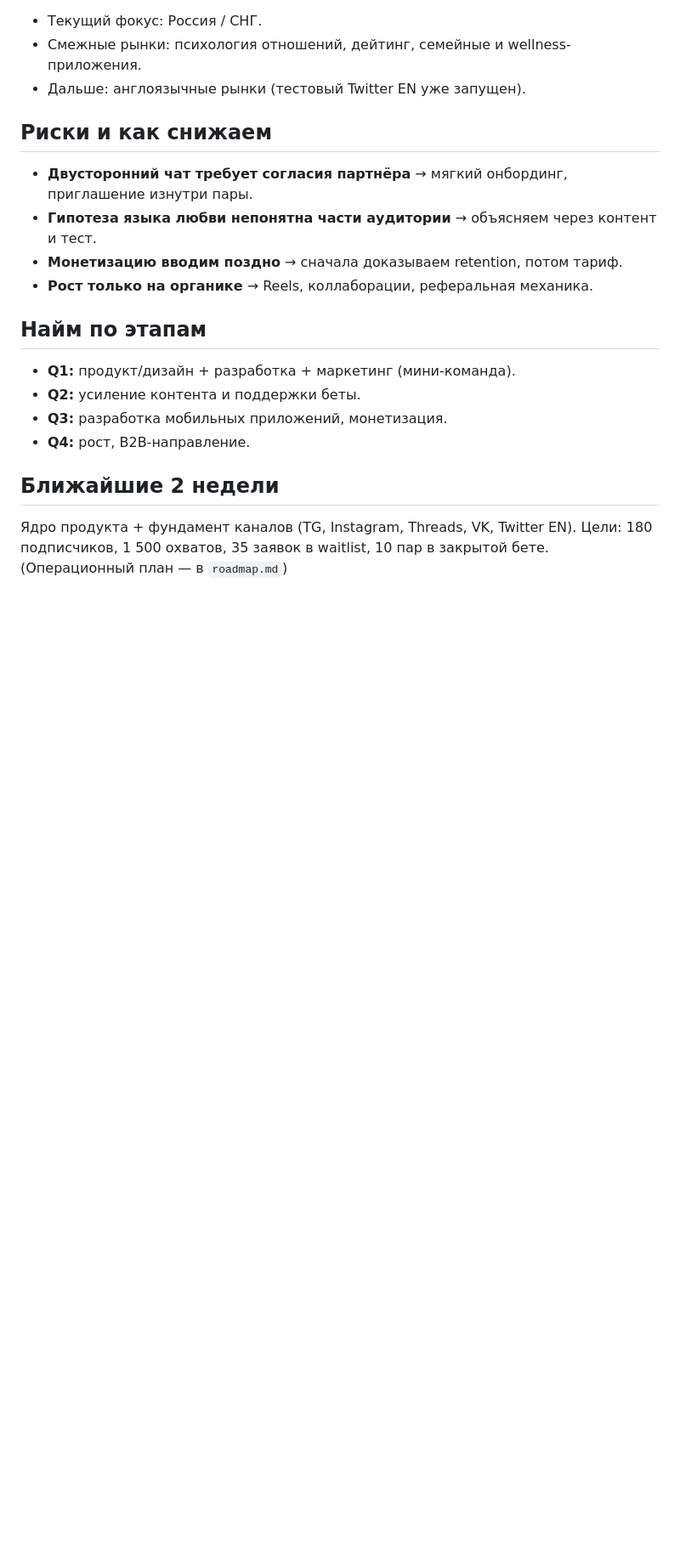
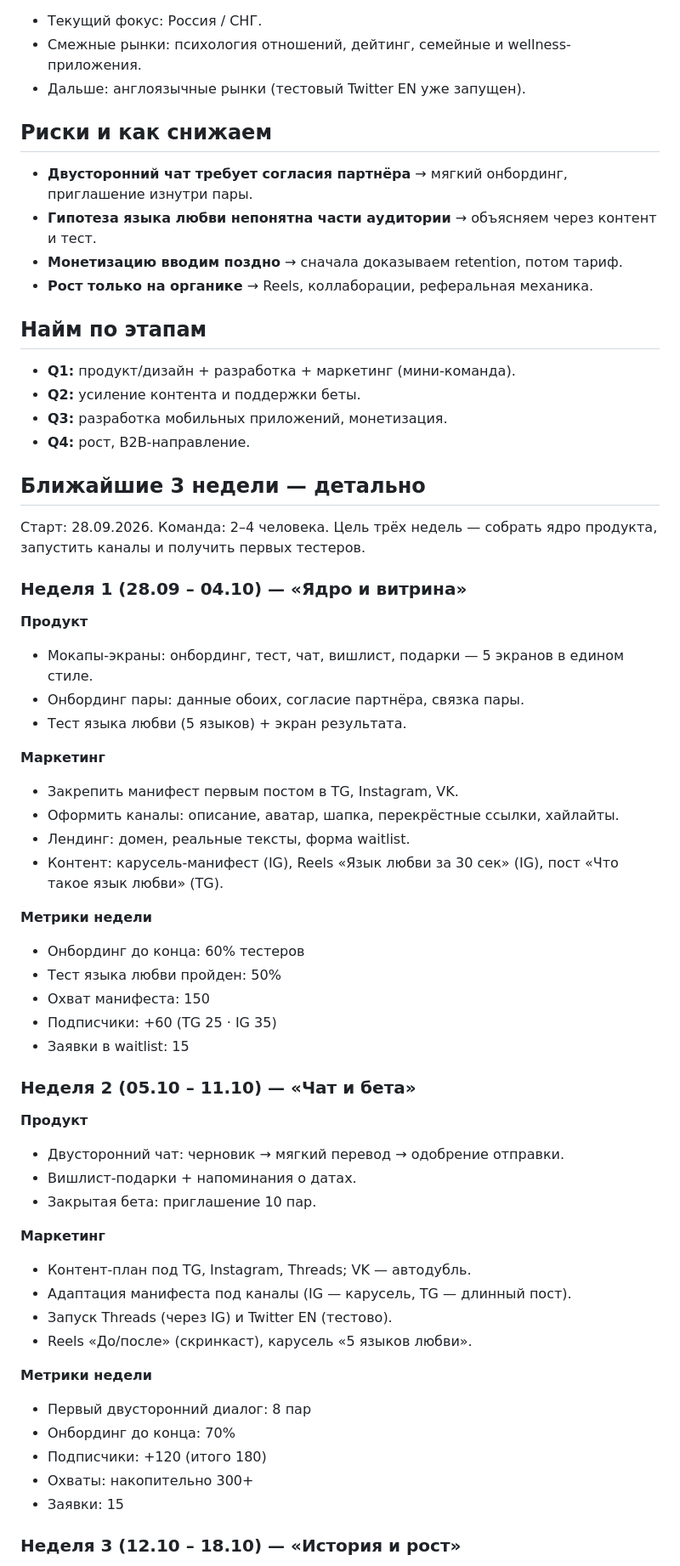
Before and after one commit to mashulyaa/marketing, a Markdown page: roadmap-investors.md, the part around one of its changes. Shown at 85% size. Drawn GitHub-style; blank space fills up the shorter version.

Commit message:
Инвесторский roadmap: детальные первые 3 недели с метриками

```diff
--- a/roadmap-investors.md
+++ b/roadmap-investors.md
@@ -73,7 +73,49 @@ Moora — приложение для пар: помогает говорить
 - **Q3:** разработка мобильных приложений, монетизация.
 - **Q4:** рост, B2B-направление.
 
-## Ближайшие 2 недели
-Ядро продукта + фундамент каналов (TG, Instagram, Threads, VK, Twitter EN).
-Цели: 180 подписчиков, 1 500 охватов, 35 заявок в waitlist, 10 пар в закрытой бете.
-(Операционный план — в `roadmap.md`)
+## Ближайшие 3 недели — детально
+
+Старт: 28.09.2026. Команда: 2–4 человека. Цель трёх недель — собрать ядро продукта, запустить каналы и получить первых тестеров.
+
+### Неделя 1 (28.09 – 04.10) — «Ядро и витрина»
+
+**Продукт**
+- Мокапы-экраны: онбординг, тест, чат, вишлист, подарки — 5 экранов в едином стиле.
+- Онбординг пары: данные обоих, согласие партнёра, связка пары.
+- Тест языка любви (5 языков) + экран результата.
+
+**Маркетинг**
+- Закрепить манифест первым постом в TG, Instagram, VK.
+- Оформить каналы: описание, аватар, шапка, перекрёстные ссылки, хайлайты.
+- Лендинг: домен, реальные тексты, форма waitlist.
+- Контент: карусель-манифест (IG), Reels «Язык любви за 30 сек» (IG), пост «Что такое язык любви» (TG).
+
+**Метрики недели**
+- Онбординг до конца: 60% тестеров
+- Тест языка любви пройден: 50%
+- Охват манифеста: 150
+- Подписчики: +60 (TG 25 · IG 35)
+- Заявки в waitlist: 15
+
+### Неделя 2 (05.10 – 11.10) — «Чат и бета»
+
+**Продукт**
+- Двусторонний чат: черновик → мягкий перевод → одобрение отправки.
+- Вишлист-подарки + напоминания о датах.
+- Закрытая бета: приглашение 10 пар.
+
+**Маркетинг**
+- Контент-план под TG, Instagram, Threads; VK — автодубль.
+- Адаптация манифеста под каналы (IG — карусель, TG — длинный пост).
+- Запуск Threads (через IG) и Twitter EN (тестово).
+- Reels «До/после» (скринкаст), карусель «5 языков любви».
+
+**Метрики недели**
+- Первый двусторонний диалог: 8 пар
+- Онбординг до конца: 70%
+- Подписчики: +120 (итого 180)
+- Охваты: накопительно 300+
+- Заявки: 15
+
+### Неделя 3 (12.10 – 18.10) — «История и рост»
+
```
Also changed, not shown: other parts of roadmap-investors.md (+35 -0 lines).
